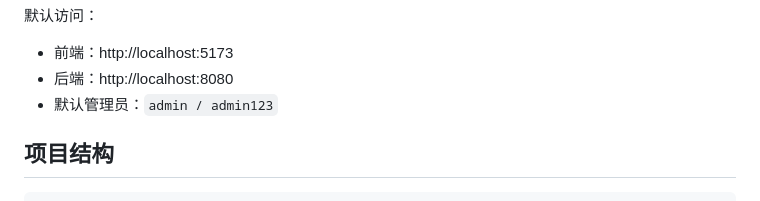
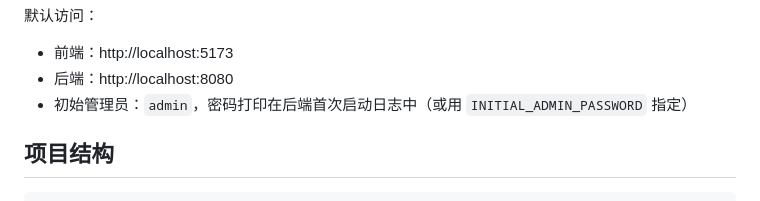
Before and after one commit to ChenLiheng/we-deploy, a Markdown page: CONTRIBUTING.md, the part around the change. GitHub-like rendering.

```diff
--- a/CONTRIBUTING.md
+++ b/CONTRIBUTING.md
@@ -26,7 +26,7 @@ pnpm dev:server   # 后端 tsx watch
 
 - 前端：http://localhost:5173
 - 后端：http://localhost:8080
-- 默认管理员：`admin / admin123`
+- 初始管理员：`admin`，密码打印在后端首次启动日志中（或用 `INITIAL_ADMIN_PASSWORD` 指定）
 
 ## 项目结构
 
```
Also changed, not shown: README.md (+20 -5 lines), assets/images/dashboard.png, 4 other files.
